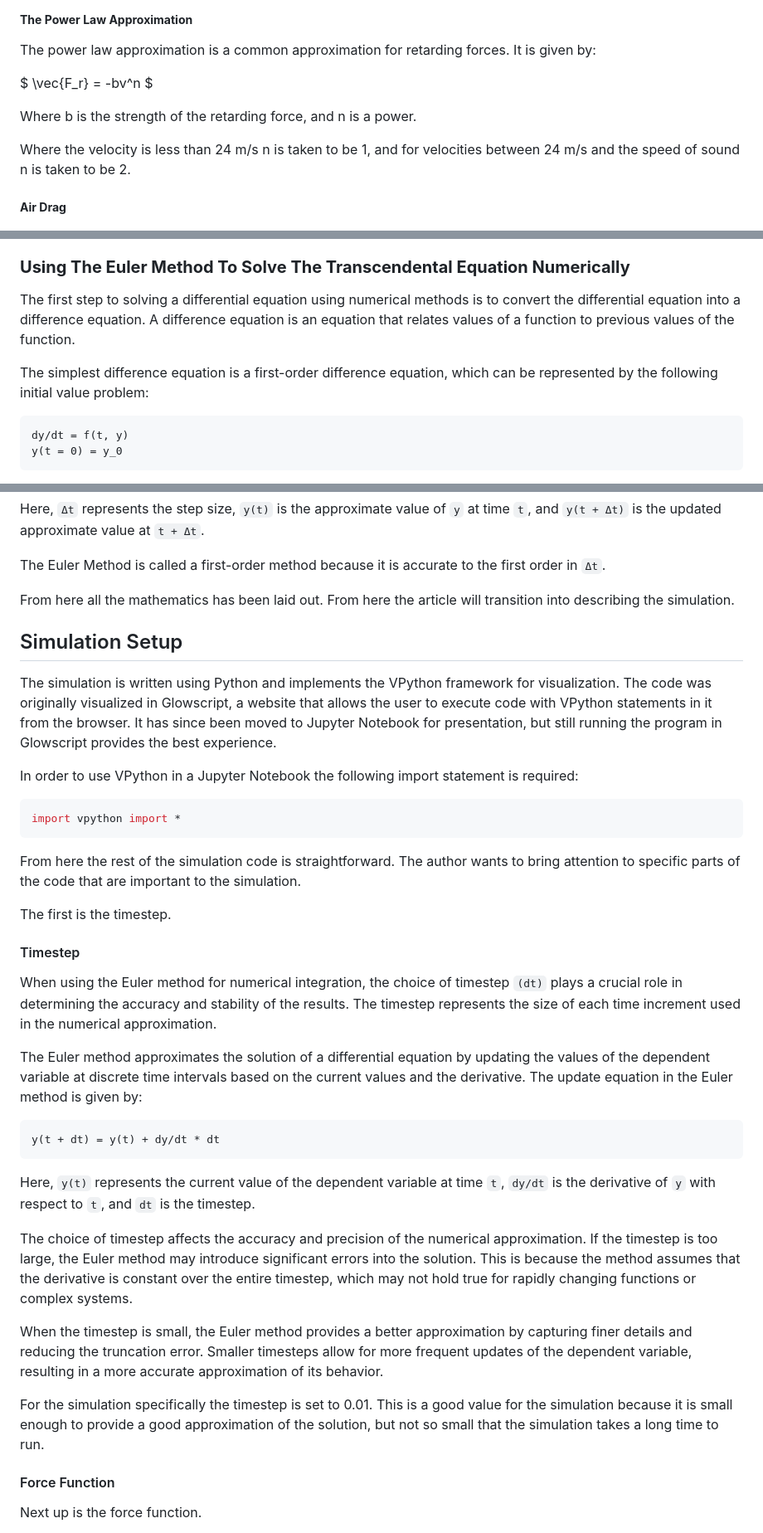
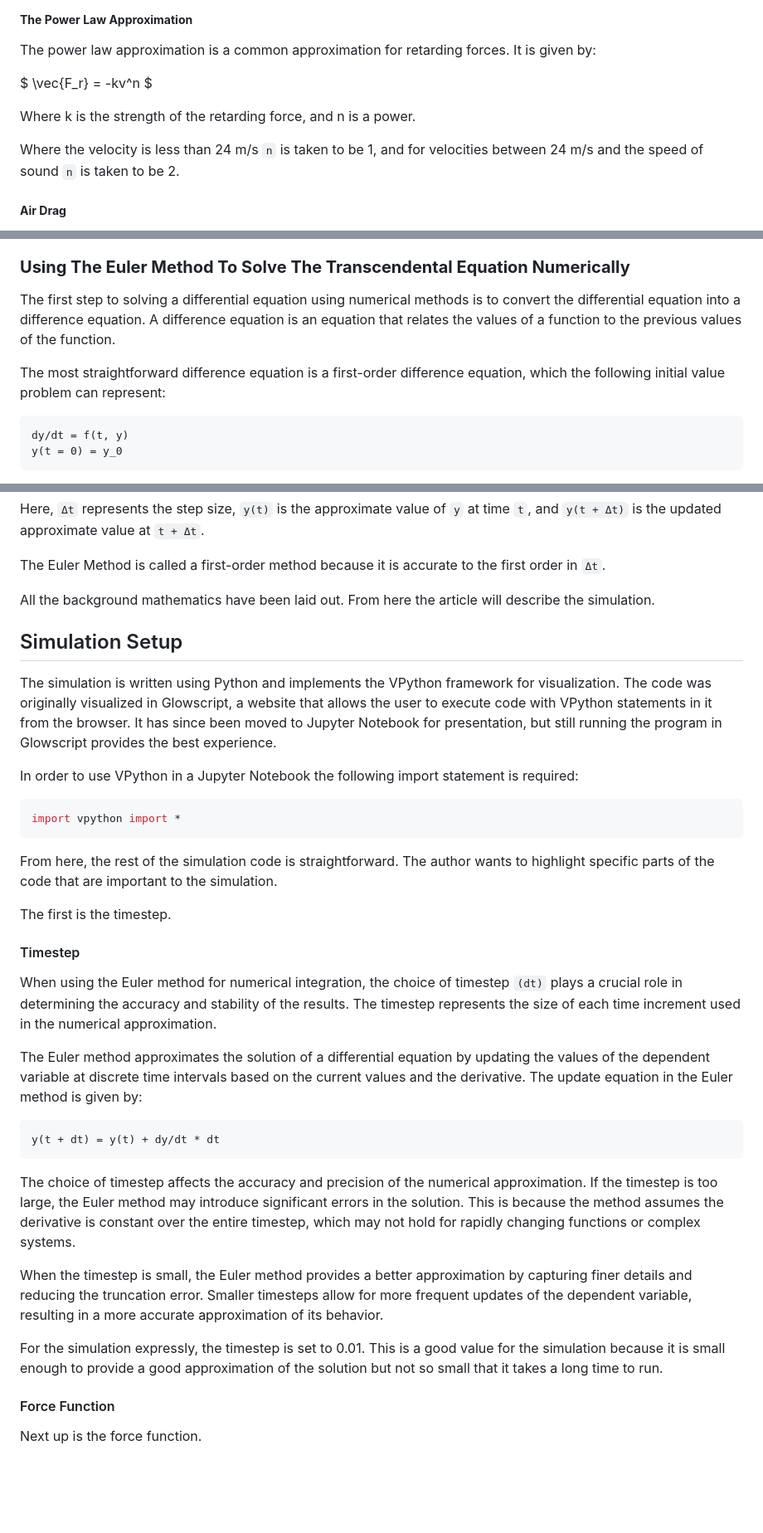
Before and after one commit to Kaewin/Modeling-Projectile-Motion-With-Visualization, a Markdown page: README.md, 3 parts joined by grey strips. Shown at 83% size. Rendered like a GitHub page; blank space fills up the shorter version.

````diff
--- a/README.md
+++ b/README.md
@@ -428,11 +406,11 @@ Where this model is useful is where the speed doesn't vary greatly.
 
 The power law approximation is a common approximation for retarding forces. It is given by:
 
-$ \vec{F_r} = -bv^n $
+$ \vec{F_r} = -kv^n $
 
-Where b is the strength of the retarding force, and n is a power.
+Where k is the strength of the retarding force, and n is a power.
 
-Where the velocity is less than 24 m/s n is taken to be 1, and for velocities between 24 m/s and the speed of sound n is taken to be 2.
+Where the velocity is less than 24 m/s `n` is taken to be 1, and for velocities between 24 m/s and the speed of sound `n` is taken to be 2.
 
 ##### **Air Drag**
 
@@ -521,9 +499,9 @@ This is a transcendental equation and cannot be solved analytically. We can solv
 
 ### **Using The Euler Method To Solve The Transcendental Equation Numerically**
 
-The first step to solving a differential equation using numerical methods is to convert the differential equation into a difference equation. A difference equation is an equation that relates values of a function to previous values of the function.
+The first step to solving a differential equation using numerical methods is to convert the differential equation into a difference equation. A difference equation is an equation that relates the values of a function to the previous values of the function.
 
-The simplest difference equation is a first-order difference equation, which can be represented by the following initial value problem:
+The most straightforward difference equation is a first-order difference equation, which the following initial value problem can represent:
 
 ```
 dy/dt = f(t, y)
@@ -542,7 +520,7 @@ Here, `Δt` represents the step size, `y(t)` is the approximate value of `y` at
 
 The Euler Method is called a first-order method because it is accurate to the first order in `Δt`.
 
-From here all the mathematics has been laid out. From here the article will transition into describing the simulation.
+All the background mathematics have been laid out. From here the article will describe the simulation.
 
 ## Simulation Setup
 
@@ -555,7 +533,7 @@ In order to use VPython in a Jupyter Notebook the following import statement is
 import vpython import *
 ```
 
-From here the rest of the simulation code is straightforward. The author wants to bring attention to specific parts of the code that are important to the simulation.
+From here, the rest of the simulation code is straightforward. The author wants to highlight specific parts of the code that are important to the simulation.
 
 The first is the timestep.
 
@@ -564,16 +542,16 @@ The first is the timestep.
 When using the Euler method for numerical integration, the choice of timestep `(dt)` plays a crucial role in determining the accuracy and stability of the results. The timestep represents the size of each time increment used in the numerical approximation.
 
 The Euler method approximates the solution of a differential equation by updating the values of the dependent variable at discrete time intervals based on the current values and the derivative. The update equation in the Euler method is given by:
+
 ```
 y(t + dt) = y(t) + dy/dt * dt
 ```
-Here, `y(t)` represents the current value of the dependent variable at time `t`, `dy/dt` is the derivative of `y` with respect to `t`, and `dt` is the timestep.
 
-The choice of timestep affects the accuracy and precision of the numerical approximation. If the timestep is too large, the Euler method may introduce significant errors into the solution. This is because the method assumes that the derivative is constant over the entire timestep, which may not hold true for rapidly changing functions or complex systems.
+The choice of timestep affects the accuracy and precision of the numerical approximation. If the timestep is too large, the Euler method may introduce significant errors in the solution. This is because the method assumes the derivative is constant over the entire timestep, which may not hold for rapidly changing functions or complex systems.
 
 When the timestep is small, the Euler method provides a better approximation by capturing finer details and reducing the truncation error. Smaller timesteps allow for more frequent updates of the dependent variable, resulting in a more accurate approximation of its behavior.
 
-For the simulation specifically the timestep is set to 0.01. This is a good value for the simulation because it is small enough to provide a good approximation of the solution, but not so small that the simulation takes a long time to run.
+For the simulation expressly, the timestep is set to 0.01. This is a good value for the simulation because it is small enough to provide a good approximation of the solution but not so small that it takes a long time to run.
 
 #### Force Function
 
````
Also changed, not shown: other parts of README.md (+31 -45 lines).
